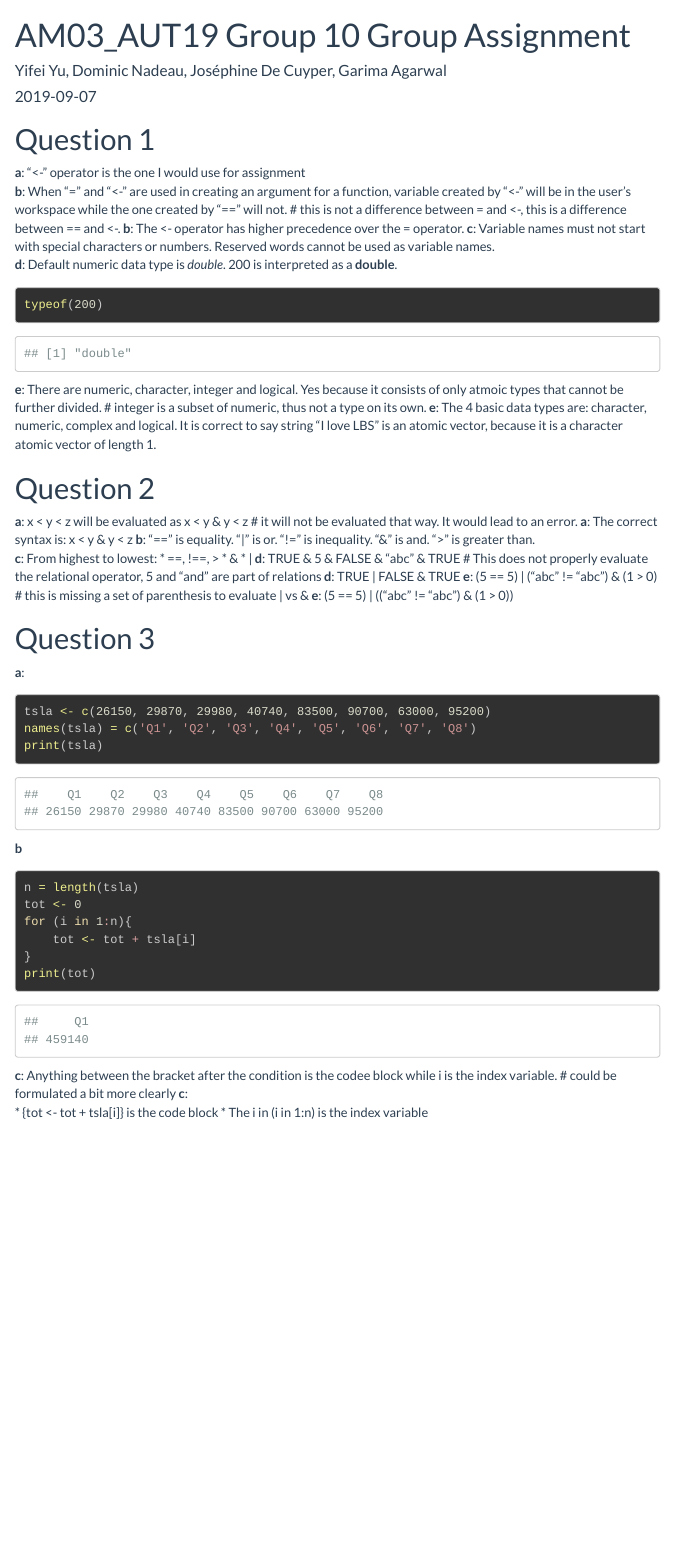
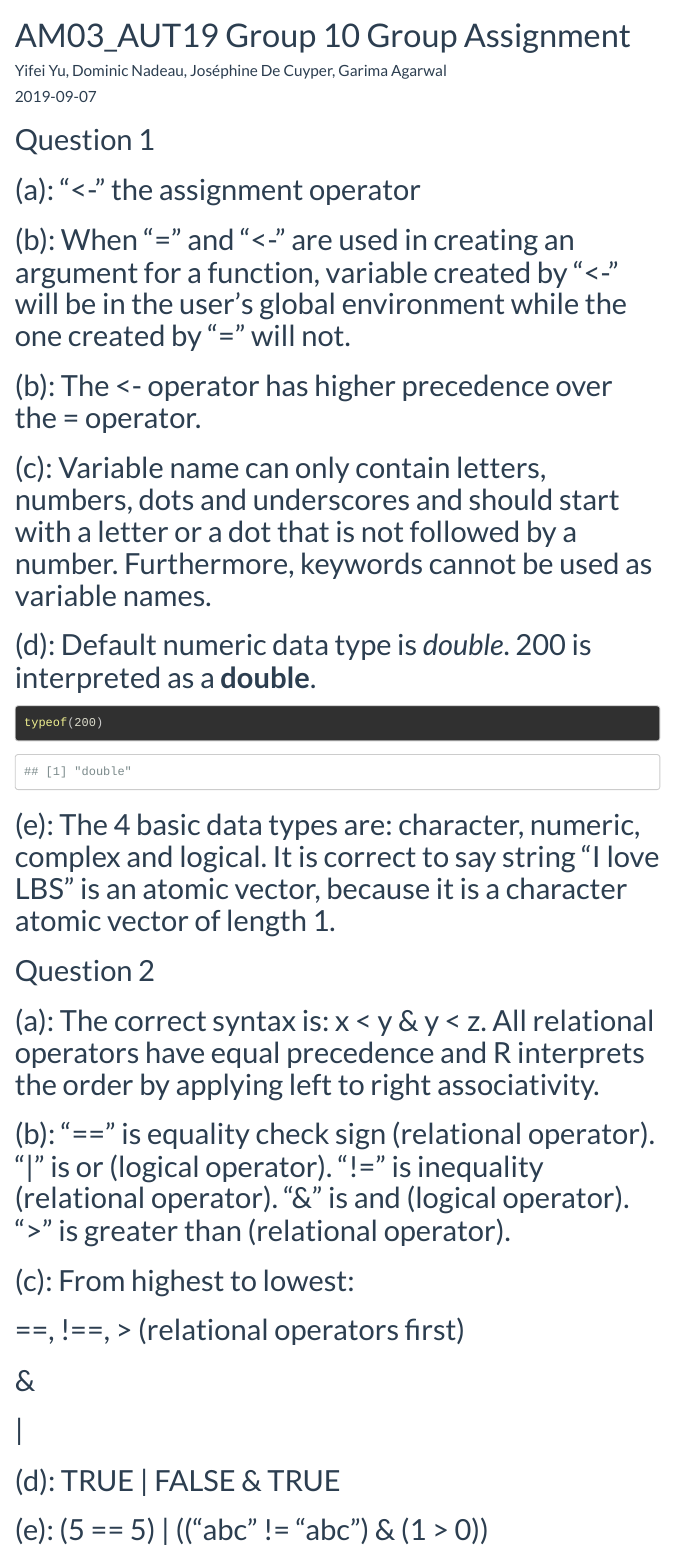
Before and after one commit to josephine2020/MAM2020_Assignments_Yifei, an R Markdown document (group_10_r.rmd): the page in a window 1100 px wide, from its top. Rendered offline with R 4.5, knitr and Pandoc, with nearby package versions; menus at the side of the page are left out.

Commit message:
update_group_10_r.rmd
I edited it by adding hashtags which indicate comments (required by professor to use it for our answers if it are not executable codes)

added some words here & there & corrected some grammatical mistakes to

````diff
--- a/group_10_r.rmd
+++ b/group_10_r.rmd
@@ -16,49 +16,41 @@ library(tidyverse)
 ```
 
 # Question 1
-**a**: "<-" operator is the one I would use for assignment
-**b**: When "=" and "<-" are used in creating an argument for a function, variable created by "<-" will be in the user's workspace while the one created by "==" will not.  # this is not a difference between = and <-, this is a difference between == and <-.
-**b**: The <- operator has higher precedence over the = operator.
-**c**: Variable names must not start with special characters or numbers. Reserved words cannot be used as variable names.
-**d**: Default numeric data type is _double_. 200 is interpreted as a __double__.
+# (a): "<-" the assignment operator
+# (b): When "=" and "<-" are used in creating an argument for a function, variable created by "<-" will be in the user's global environment while the one created by "=" will not.
+# (b): The <- operator has higher precedence over the = operator.
+# (c): Variable name can only contain letters, numbers, dots and underscores and should start with a letter or a dot that is not followed by a number. Furthermore, keywords cannot be used as variable names.
+# (d): Default numeric data type is _double_. 200 is interpreted as a __double__.
 ```{r, example for 1d}
 typeof(200)
 ```
-**e**: There are numeric, character, integer and logical. Yes because it consists of only atmoic types that cannot be further divided. # integer is a subset of numeric, thus not a type on its own.
-**e**: The 4 basic data types are: character, numeric, complex and logical. It is correct to say string "I love LBS" is an atomic vector, because it is a character atomic vector of length 1.
+# (e): The 4 basic data types are: character, numeric, complex and logical. It is correct to say string "I love LBS" is an atomic vector, because it is a character atomic vector of length 1.
 
 # Question 2
-**a**: x < y < z will be evaluated as x < y & y < z  # it will not be evaluated that way. It would lead to an error.
-**a**: The correct syntax is: x < y & y < z
-**b**: "==" is equality. "|" is or. "!=" is inequality. "&" is and. ">" is greater than.
-**c**: From highest to lowest:
-  *  ==, !==, >
-  * &
-  * |
-**d**: TRUE & 5 & FALSE & "abc" & TRUE  # This does not properly evaluate the relational operator, 5 and "and" are part of relations
-**d**: TRUE | FALSE & TRUE
-**e**: (5 == 5) | ("abc" != "abc") & (1 > 0) # this is missing a set of parenthesis to evaluate | vs &
-**e**: (5 == 5) | (("abc" != "abc") & (1 > 0))
+# (a): The correct syntax is: x < y & y < z. All relational operators have equal precedence and R interprets the order by applying left to right associativity.
+# (b): "==" is equality check sign (relational operator). "|" is or (logical operator). "!=" is inequality (relational operator). "&" is and (logical operator). ">" is greater than (relational operator).
+# (c): From highest to lowest:
+# ==, !==, > (relational operators first)
+# &
+# |
+# (d): TRUE | FALSE & TRUE
+# (e): (5 == 5) | (("abc" != "abc") & (1 > 0))
 
 # Question 3
-**a**:
+# (a):
 ```{r}
 tsla <- c(26150, 29870, 29980, 40740, 83500, 90700, 63000, 95200)
 names(tsla) = c('Q1', 'Q2', 'Q3', 'Q4', 'Q5', 'Q6', 'Q7', 'Q8')
 print(tsla)
 ```
 
-**b**
+# (b):
 ```{r}
-n = length(tsla)
-tot <- 0
+n = length(tsla)  # variable where you store your data
+tot <- 0    # variable where you store your result
 for (i in 1:n){
-    tot <- tot + tsla[i]
+    tot <- tot + tsla[i]         #code block where [i] is index variable
 }
 print(tot)
 ```
 
-**c**: Anything between the bracket after the condition is the codee block while i is the index variable. # could be formulated a bit more clearly
-**c**:
-  * {tot <- tot + tsla[i]} is the code block
-  * The i in (i in 1:n) is the index variable
````
Also changed, not shown: group_10_r.rmd (3 more changed lines).
